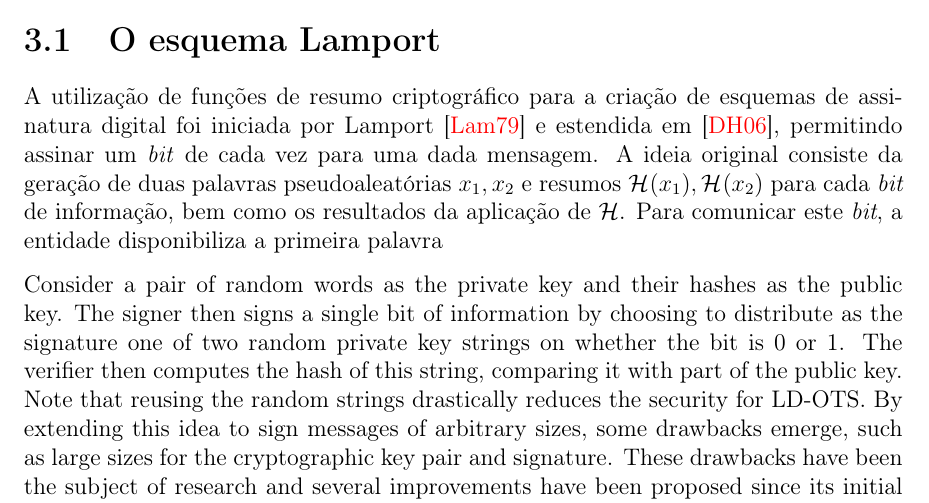
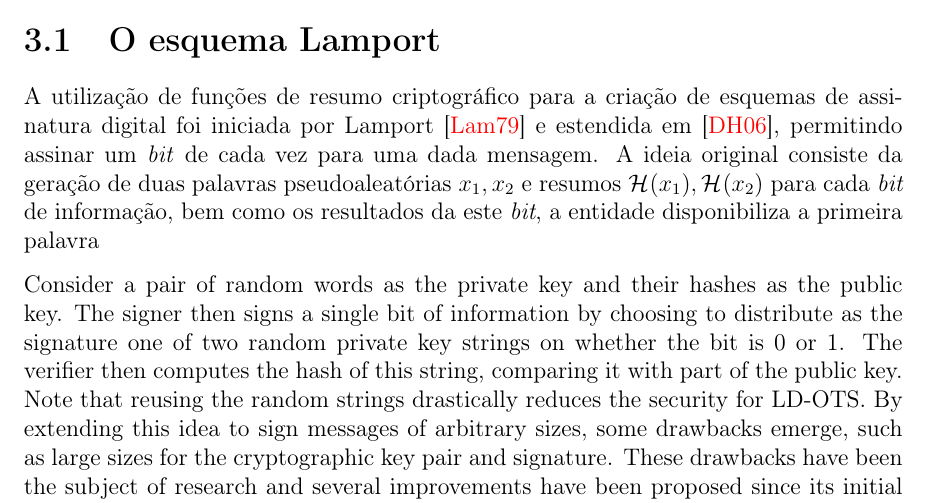
Before and after one commit to zambonin/bsc, a LaTeX document (bsc.tex): part of page 10 of 15, cut so that both start at the same text. Compiled offline with pdfLaTeX.

Commit message:
sharelatex: update bsc.tex to r3434

```diff
--- a/bsc.tex
+++ b/bsc.tex
@@ -558,7 +558,6 @@ Neste capítulo, são apresentados os esquemas de assinatura digital única Lamp
 A utilização de funções de resumo criptográfico para a criação de esquemas de assinatura digital foi iniciada por Lamport~\cite{Lamport1979} e estendida em~\cite{Diffie:2006:NDC:2263321.2269104}, permitindo assinar um \emph{bit} de cada vez para uma dada mensagem. A ideia original
 consiste da geração de duas palavras pseudoaleatórias $x_1, x_2$
 e resumos $\hash{x_1}, \hash{x_2}$ para cada \emph{bit} de informação, bem como os resultados da
-aplicação de \hh{}. Para comunicar
 este \emph{bit}, a entidade disponibiliza a primeira palavra
 
 Consider a pair of random words as the private key and their hashes as
```
